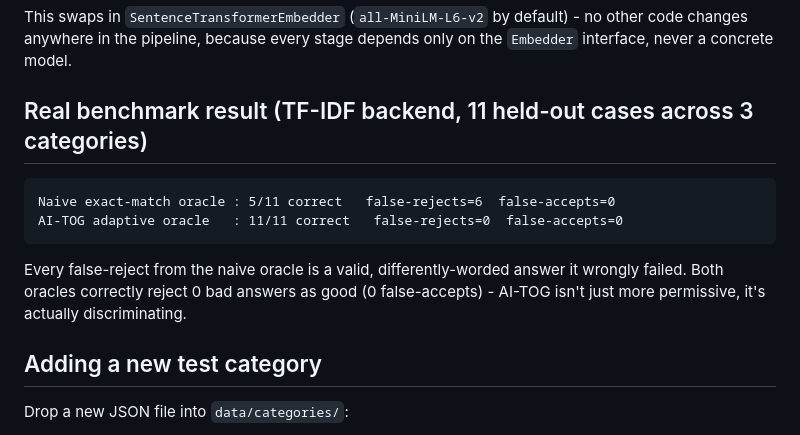
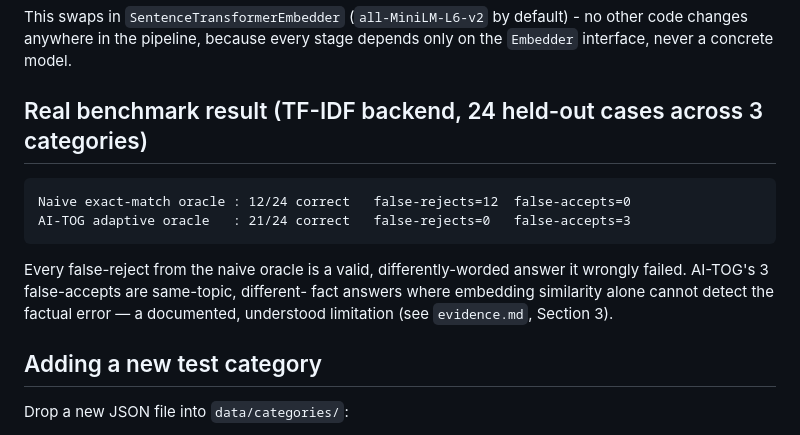
Before and after one commit to imsriram093/ai-tog-adaptive-test-oracle, a Markdown page: README.md, the part around the change. GitHub-like rendering.

Commit message:
Phases 1-4: error handling fix, expanded benchmark (24 cases), CI hardening, evidence.md

````diff
--- a/README.md
+++ b/README.md
@@ -56,17 +56,17 @@ This swaps in `SentenceTransformerEmbedder` (`all-MiniLM-L6-v2` by default) -
 no other code changes anywhere in the pipeline, because every stage depends
 only on the `Embedder` interface, never a concrete model.
 
-## Real benchmark result (TF-IDF backend, 11 held-out cases across 3 categories)
+## Real benchmark result (TF-IDF backend, 24 held-out cases across 3 categories)
 
 ```
-Naive exact-match oracle : 5/11 correct   false-rejects=6  false-accepts=0
-AI-TOG adaptive oracle   : 11/11 correct   false-rejects=0  false-accepts=0
+Naive exact-match oracle : 12/24 correct   false-rejects=12  false-accepts=0
+AI-TOG adaptive oracle   : 21/24 correct   false-rejects=0   false-accepts=3
 ```
 
 Every false-reject from the naive oracle is a valid, differently-worded
-answer it wrongly failed. Both oracles correctly reject 0 bad answers as
-good (0 false-accepts) - AI-TOG isn't just more permissive, it's actually
-discriminating.
+answer it wrongly failed. AI-TOG's 3 false-accepts are same-topic, different-
+fact answers where embedding similarity alone cannot detect the factual error —
+a documented, understood limitation (see `evidence.md`, Section 3).
 
 ## Adding a new test category
 
````
Also changed, not shown: evidence.md (added, +255 -0 lines).
